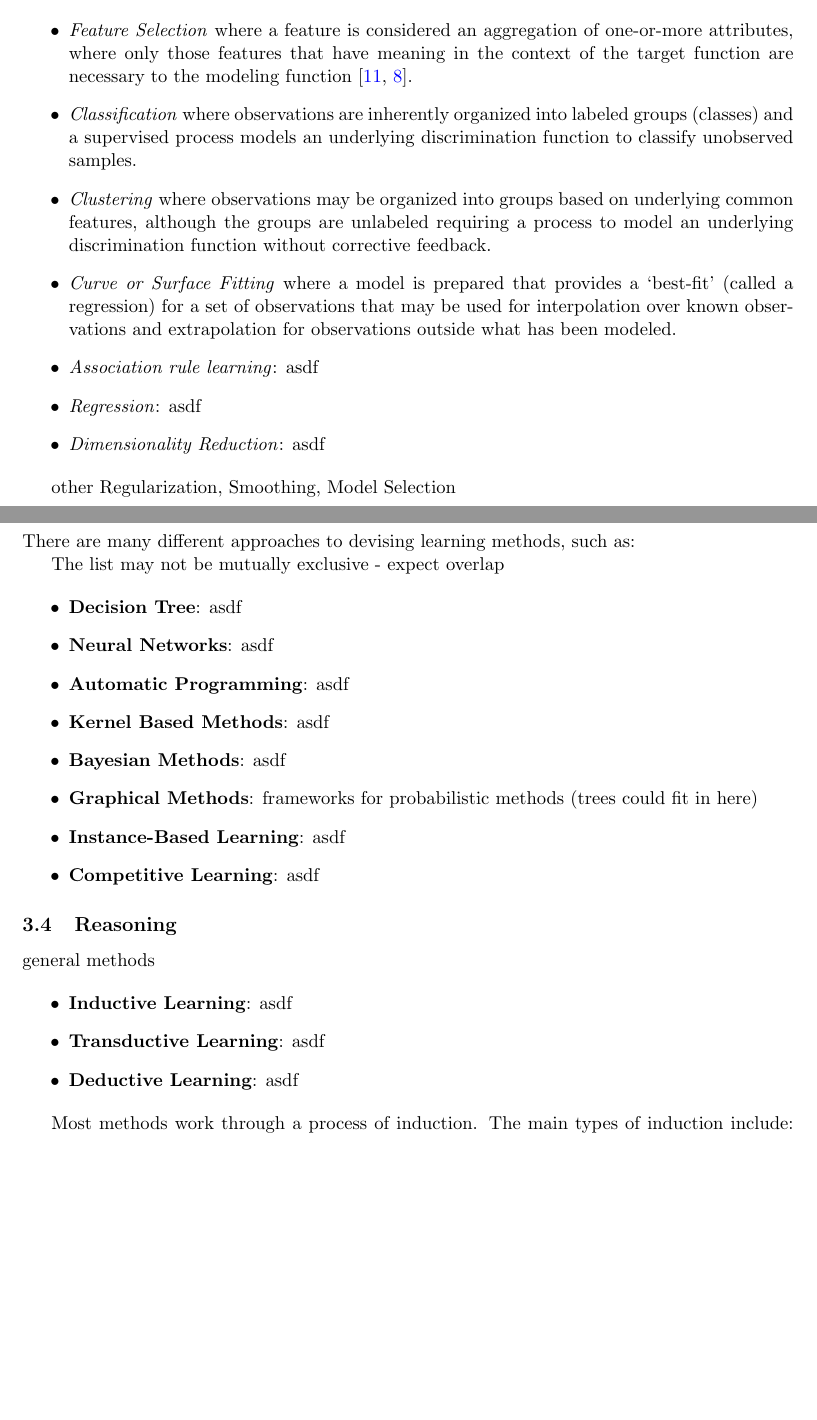
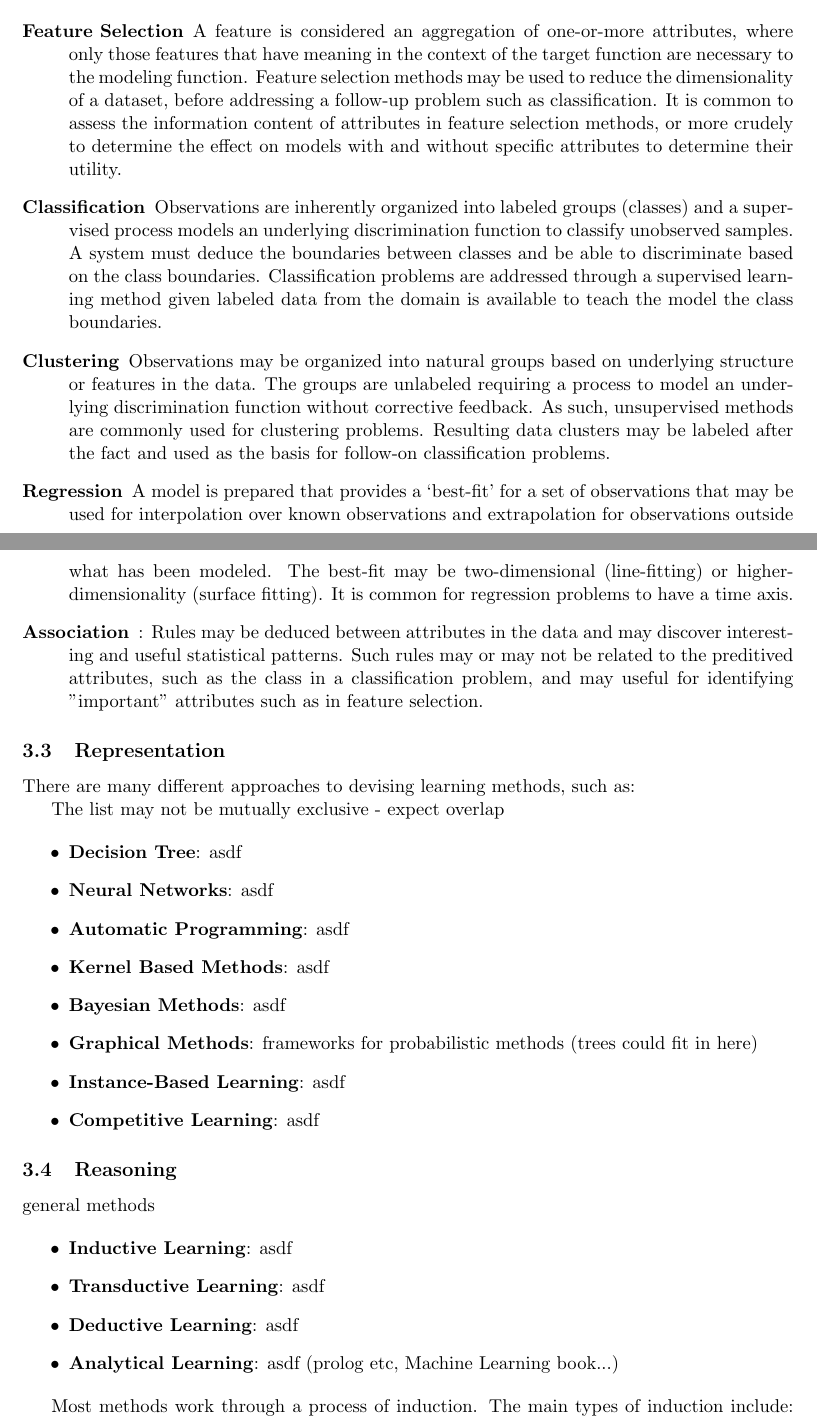
Before and after one commit to clever-algorithms/CleverAlgorithmsMachineLearning, a LaTeX document (workspace/02-machine-learning/techreport-20110208-1.tex): two parts of pages 5 and 6 of 7, joined at a grey line, cut so that both start at the same text, the shorter picture padded with empty space. Compiled offline with pdfLaTeX.

Commit message:
problem description

```diff
--- a/workspace/02-machine-learning/techreport-20110208-1.tex
+++ b/workspace/02-machine-learning/techreport-20110208-1.tex
@@ -189,3 +187,4 @@ The difficulty of Function Approximation problems center around 1) the nature of
 % other problems
 Additional difficulties include the incorporation of prior knowledge (such as imbalance in samples, incomplete information and the variable reliability of data), and problems of invariant features (such as transformation, translation, rotation, scaling, and skewing of features).
 
+The following describes some of the general sub-problems of function approximation addressed via Machine Learning methods:
@@ -193,20 +191,16 @@ The following describes some of the general sub-problems of Function Approximati
 
-\begin{itemize}
-	\item \emph{Feature Selection} where a feature is considered an aggregation of one-or-more attributes, where only those features that have meaning in the context of the target function are necessary to the modeling function \cite{Kudo2000, Guyon2003}.
-	\item \emph{Classification} where observations are inherently organized into labeled groups (classes) and a supervised process models an underlying discrimination function to classify unobserved samples.
-	\item \emph{Clustering} where observations may be organized into groups based on underlying common features, although the groups are unlabeled requiring a process to model an underlying discrimination function without corrective feedback.
-	\item \emph{Curve or Surface Fitting} where a model is prepared that provides a `best-fit' (called a regression) for a set of observations that may be used for interpolation over known observations and extrapolation for observations outside what has been modeled.
+\begin{description}
+	\item[Feature Selection] A feature is considered an aggregation of one-or-more attributes, where only those features that have meaning in the context of the target function are necessary to the modeling function. Feature selection methods may be used to reduce the dimensionality of a dataset, before addressing a follow-up problem such as classification. It is common to assess the information content of attributes in feature selection methods, or more crudely to determine the effect on models with and without specific attributes to determine their utility.
 
-	\item \emph{Association rule learning}: asdf
-	\item \emph{Regression}: asdf
-	\item \emph{Dimensionality Reduction}: asdf
+	\item[Classification] Observations are inherently organized into labeled groups (classes) and a supervised process models an underlying discrimination function to classify unobserved samples. A system must deduce the boundaries between classes and be able to discriminate based on the class boundaries. Classification problems are addressed through a supervised learning method given labeled data from the domain is available to teach the model the class boundaries.
 
-\end{itemize}
+	\item[Clustering] Observations may be organized into natural groups based on underlying structure or features in the data. The groups are unlabeled requiring a process to model an underlying discrimination function without corrective feedback. As such, unsupervised methods are commonly used for clustering problems. Resulting data clusters may be labeled after the fact and used as the basis for follow-on classification problems.
 
-other
-Regularization, Smoothing, Model Selection
+	\item[Regression] A model is prepared that provides a `best-fit' for a set of observations that may be used for interpolation over known observations and extrapolation for observations outside what has been modeled. The best-fit may be two-dimensional (line-fitting) or higher-dimensionality (surface fitting). It is common for regression problems to have a time axis.
 
+	\item[Association]: Rules may be deduced between attributes in the data and may discover interesting and useful statistical patterns. Such rules may or may not be related to the preditived attributes, such as the class in a classification problem, and may useful for identifying "important" attributes such as in feature selection.
 
+\end{description}
 
 % taxonomy by technique
 \subsection{Representation}
@@ -239,6 +233,7 @@ general methods
 	\item \textbf{Inductive Learning}: asdf
 	\item \textbf{Transductive Learning}: asdf
 	\item \textbf{Deductive Learning}: asdf
+	\item \textbf{Analytical Learning}: asdf (prolog etc, Machine Learning book...)
 \end{itemize}
 
 
```
Also changed, not shown: workspace/02-machine-learning/techreport-20110208-1.tex (22 more changed lines).
